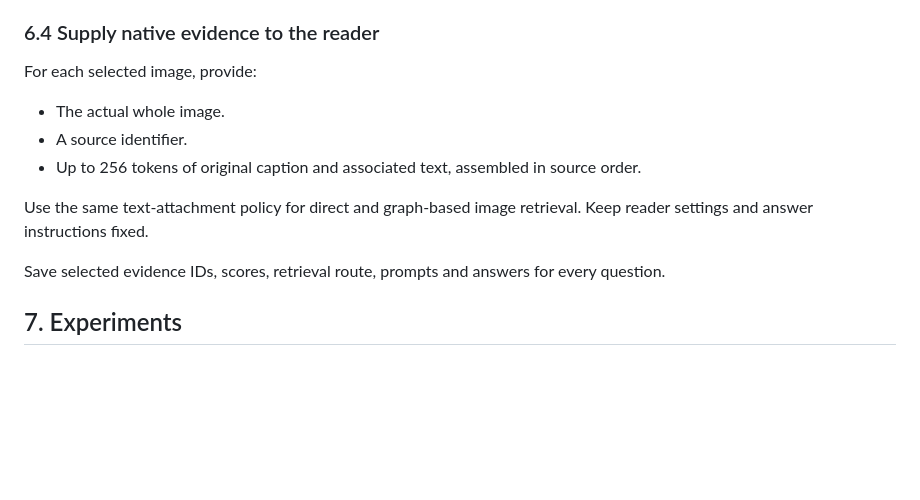
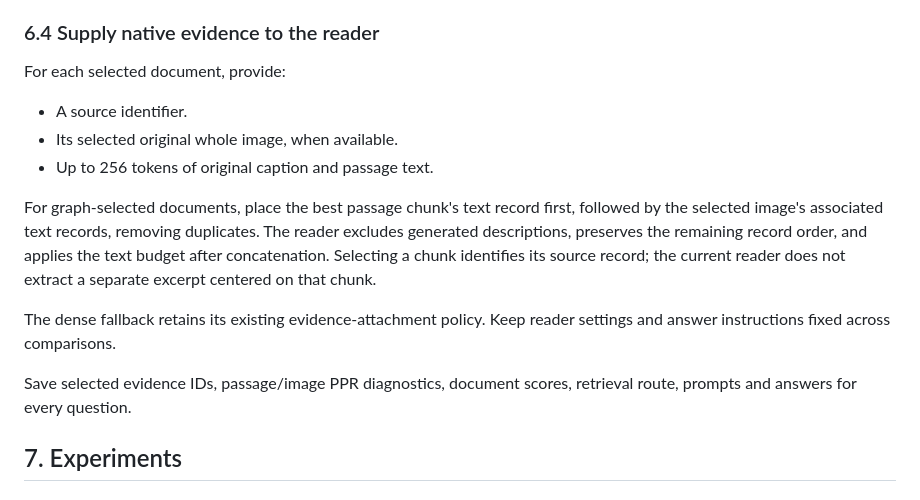
Before and after one commit to ULLM-Group-6/memgraphrag-v, a Markdown page: docs/method.md, the part around the change. Rendered like a GitHub page; blank space fills up the shorter version.

Commit message:
Refine evidence supply process for document retrieval, enhancing clarity on image and text handling

```diff
--- a/docs/method.md
+++ b/docs/method.md
@@ -192,15 +192,24 @@ and returns up to five documents with their associated evidence.
 
 ### 6.4 Supply native evidence to the reader
 
-For each selected image, provide:
+For each selected document, provide:
 
-- The actual whole image.
 - A source identifier.
-- Up to 256 tokens of original caption and associated text, assembled in source order.
+- Its selected original whole image, when available.
+- Up to 256 tokens of original caption and passage text.
 
-Use the same text-attachment policy for direct and graph-based image retrieval. Keep reader settings and answer instructions fixed.
+For graph-selected documents, place the best passage chunk's text record
+first, followed by the selected image's associated text records, removing
+duplicates. The reader excludes generated descriptions, preserves the
+remaining record order, and applies the text budget after concatenation.
+Selecting a chunk identifies its source record; the current reader does
+not extract a separate excerpt centered on that chunk.
 
-Save selected evidence IDs, scores, retrieval route, prompts and answers for every question.
+The dense fallback retains its existing evidence-attachment policy.
+Keep reader settings and answer instructions fixed across comparisons.
+
+Save selected evidence IDs, passage/image PPR diagnostics, document scores,
+retrieval route, prompts and answers for every question.
 
 ## 7. Experiments
 
```
